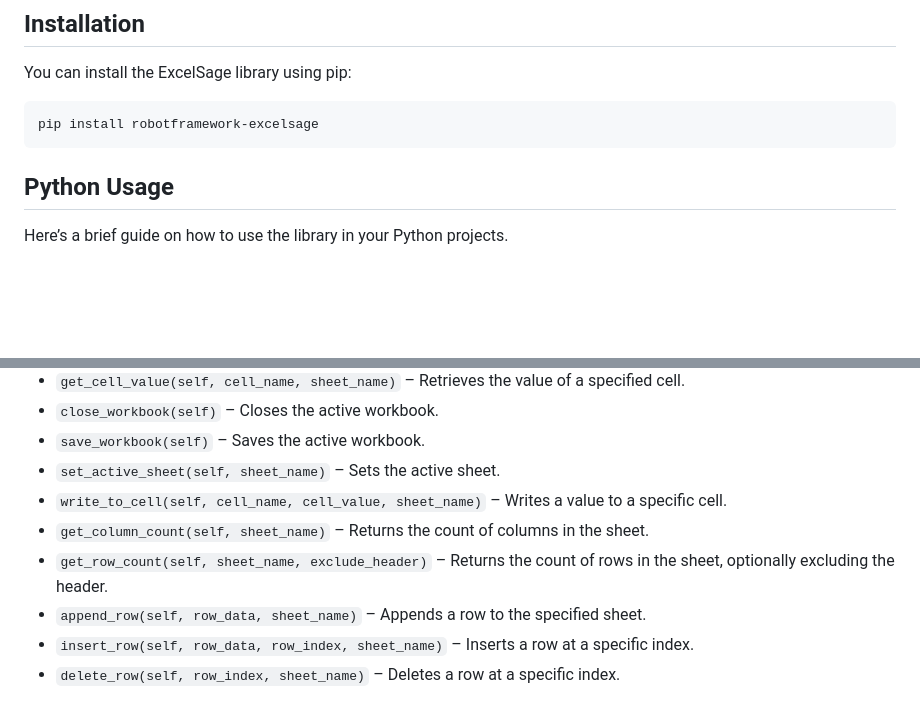
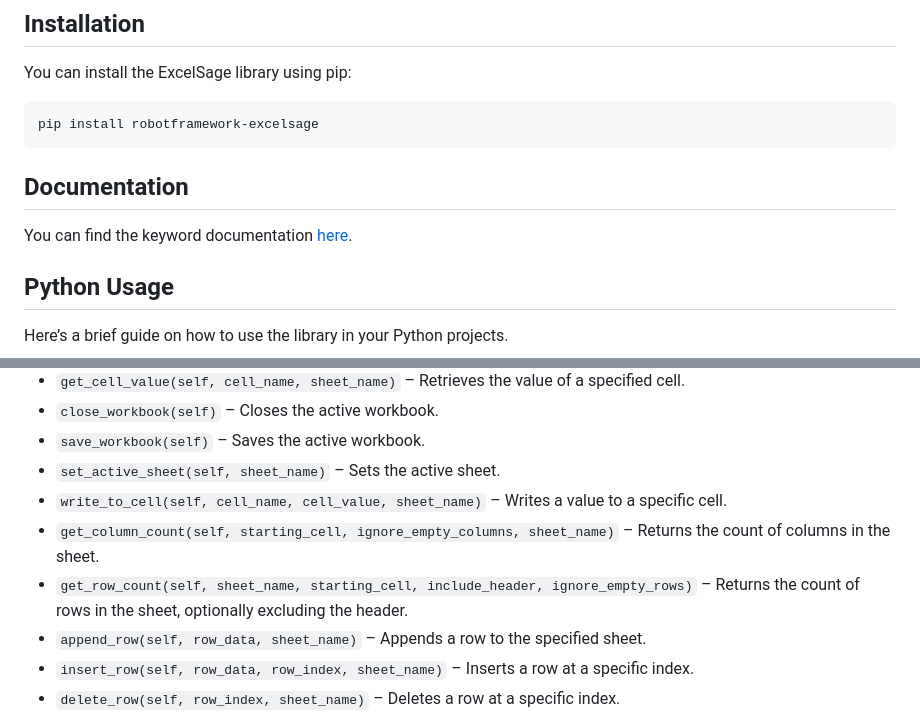
Before and after one commit to deekshith-poojary98/robotframework-excelsage, a Markdown page: README.md, 2 parts joined by grey strips. Drawn GitHub-style; blank space fills up the shorter version.

Commit message:
Added Documentation and updated Public Methods sections

````diff
--- a/README.md
+++ b/README.md
@@ -13,6 +13,9 @@ You can install the ExcelSage library using pip:
 ```
 pip install robotframework-excelsage
 ```
+
+## Documentation
+You can find the keyword documentation [here](https://deekshith-poojary98.github.io/robotframework-excelsage/).
 
 ## Python Usage
 Here’s a brief guide on how to use the library in your Python projects.
@@ -279,8 +282,8 @@ Find Duplicates
 - `save_workbook(self)` – Saves the active workbook.
 - `set_active_sheet(self, sheet_name)` – Sets the active sheet.
 - `write_to_cell(self, cell_name, cell_value, sheet_name)` – Writes a value to a specific cell.
-- `get_column_count(self, sheet_name)` – Returns the count of columns in the sheet.
-- `get_row_count(self, sheet_name, exclude_header)` – Returns the count of rows in the sheet, optionally excluding the header.
+- `get_column_count(self, starting_cell, ignore_empty_columns, sheet_name)` – Returns the count of columns in the sheet.
+- `get_row_count(self, sheet_name, starting_cell, include_header, ignore_empty_rows)` – Returns the count of rows in the sheet, optionally excluding the header.
 - `append_row(self, row_data, sheet_name)` – Appends a row to the specified sheet.
 - `insert_row(self, row_data, row_index, sheet_name)` – Inserts a row at a specific index.
 - `delete_row(self, row_index, sheet_name)` – Deletes a row at a specific index.
````
